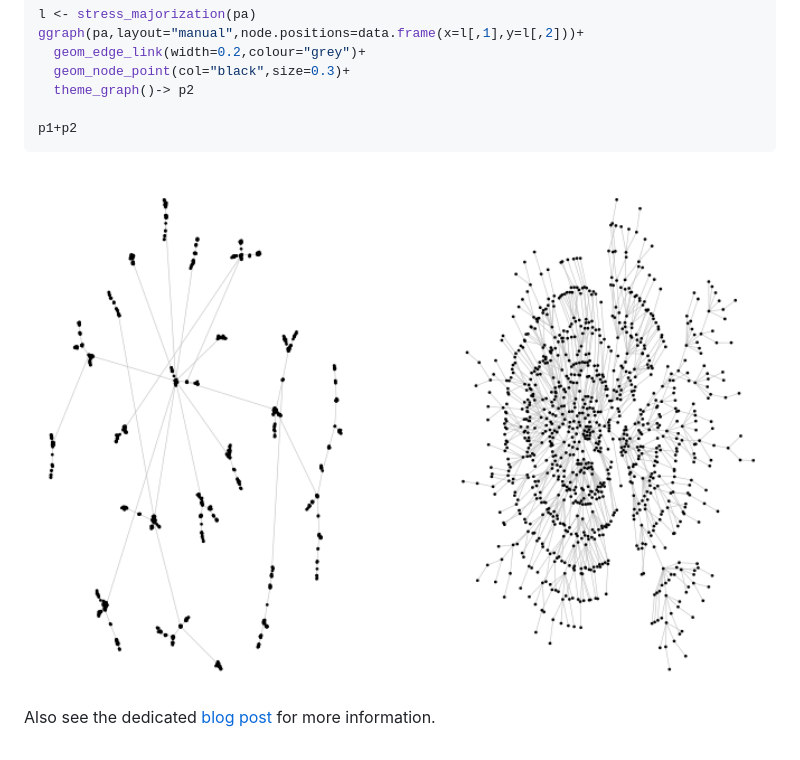
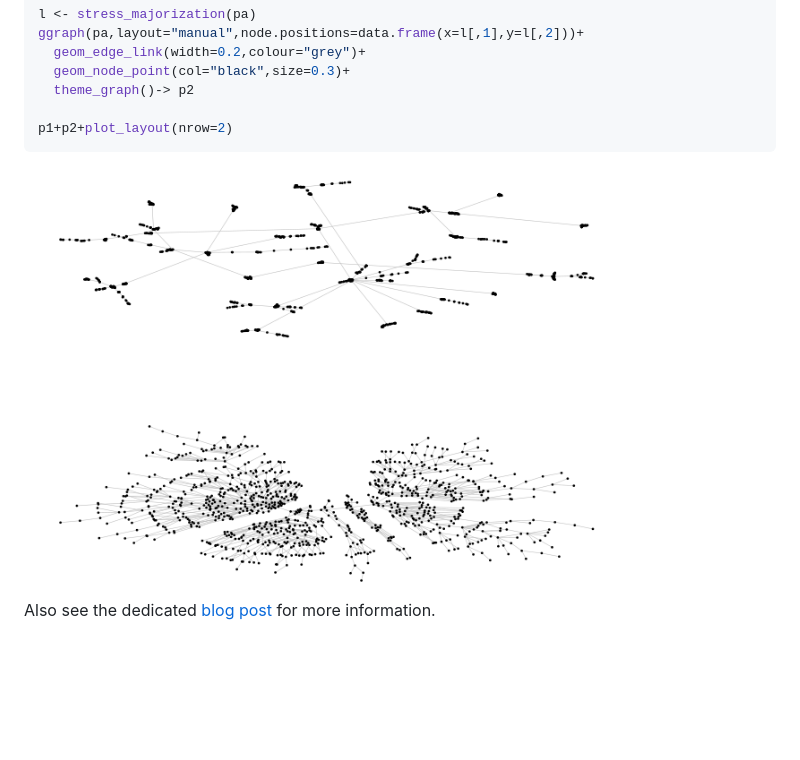
Before and after one commit to schochastics/graphlayouts, a Markdown page: README.md, the part around the change. Rendered like a GitHub page; pictures changed too: README-example-1.png; blank space fills up the shorter version.

Commit message:
corrected example

````diff
--- a/README.md
+++ b/README.md
@@ -28,9 +28,9 @@ ggraph(pa,layout="manual",node.positions=data.frame(x=l[,1],y=l[,2]))+
   geom_node_point(col="black",size=0.3)+
   theme_graph()-> p2
 
-p1+p2
+p1+p2+plot_layout(nrow=2)
 ```
 
-<img src="README-example-1.png" width="100%" style="display: block; margin: auto;" />
+<img src="README-example-1.png" width="80%" style="display: block; margin: auto;" />
 
 Also see the dedicated [blog post](http://blog.schochastics.net/post/stress-based-graph-layouts/) for more information.
````
Also changed, not shown: 1 other file.
